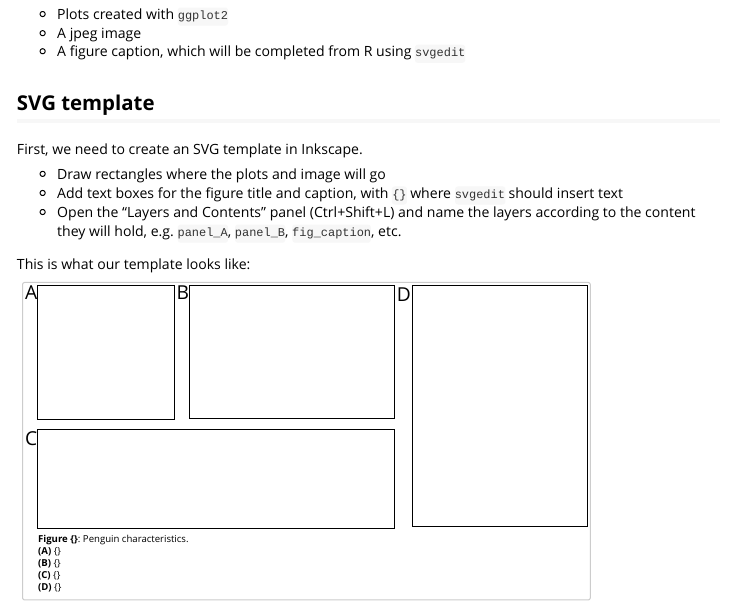
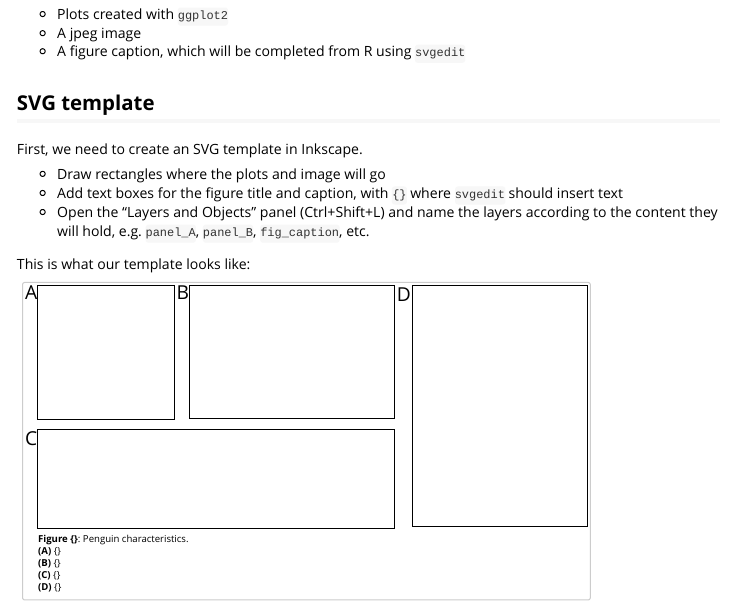
Before and after one commit to DanielThedie/svgedit, an R Markdown document (vignettes/multi-panel-figure.Rmd): the page in a window 1100 px wide, from 100 px down. Rendered offline with R 4.5, knitr and Pandoc, with nearby package versions.

Commit message:
Updated install and usage instructions

```diff
--- a/vignettes/multi-panel-figure.Rmd
+++ b/vignettes/multi-panel-figure.Rmd
@@ -26,7 +26,7 @@ First, we need to create an SVG template in Inkscape.
 
 * Draw rectangles where the plots and image will go
 * Add text boxes for the figure title and caption, with `{}` where `svgedit` should insert text
-* Open the "Layers and Contents" panel (Ctrl+Shift+L) and name the layers according to the content they will hold, e.g. `panel_A`, `panel_B`, `fig_caption`, etc.
+* Open the "Layers and Objects" panel (Ctrl+Shift+L) and name the layers according to the content they will hold, e.g. `panel_A`, `panel_B`, `fig_caption`, etc.
 
 This is what our template looks like:
 
```
Also changed, not shown: README.md.
